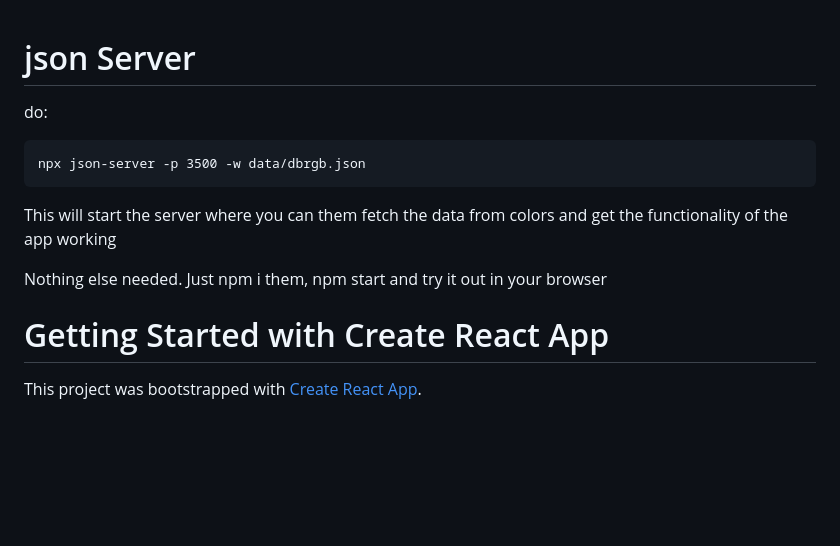
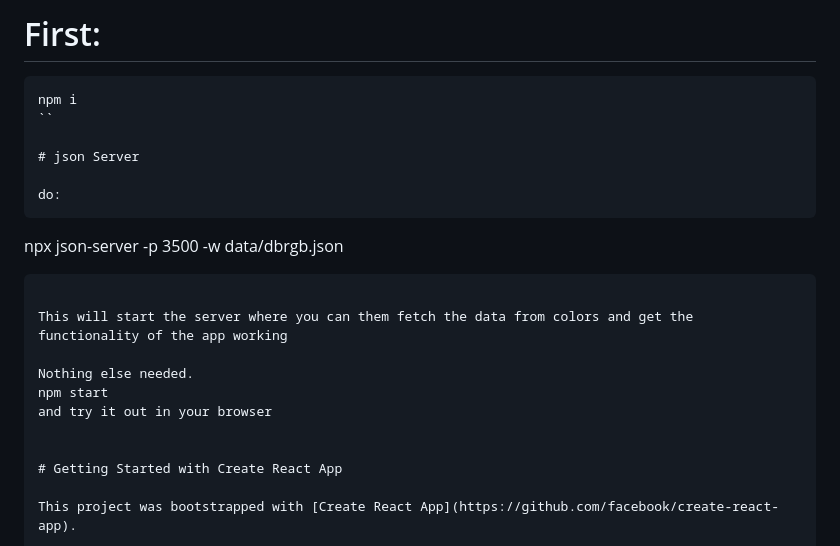
Before and after one commit to ConsistencyShaman/color-box-react, a Markdown page: README.md, the part around the change. Drawn GitHub-style; blank space fills up the shorter version.

````diff
--- a/README.md
+++ b/README.md
@@ -1,3 +1,9 @@
+# First:
+
+```
+npm i
+``
+
 # json Server
 
 do:
@@ -8,8 +14,7 @@ npx json-server -p 3500 -w data/dbrgb.json
 This will start the server where you can them fetch the data from colors and get the functionality of the app working
 
 Nothing else needed.
-Just npm i
-them, npm start
+npm start
 and try it out in your browser
 
 
````
